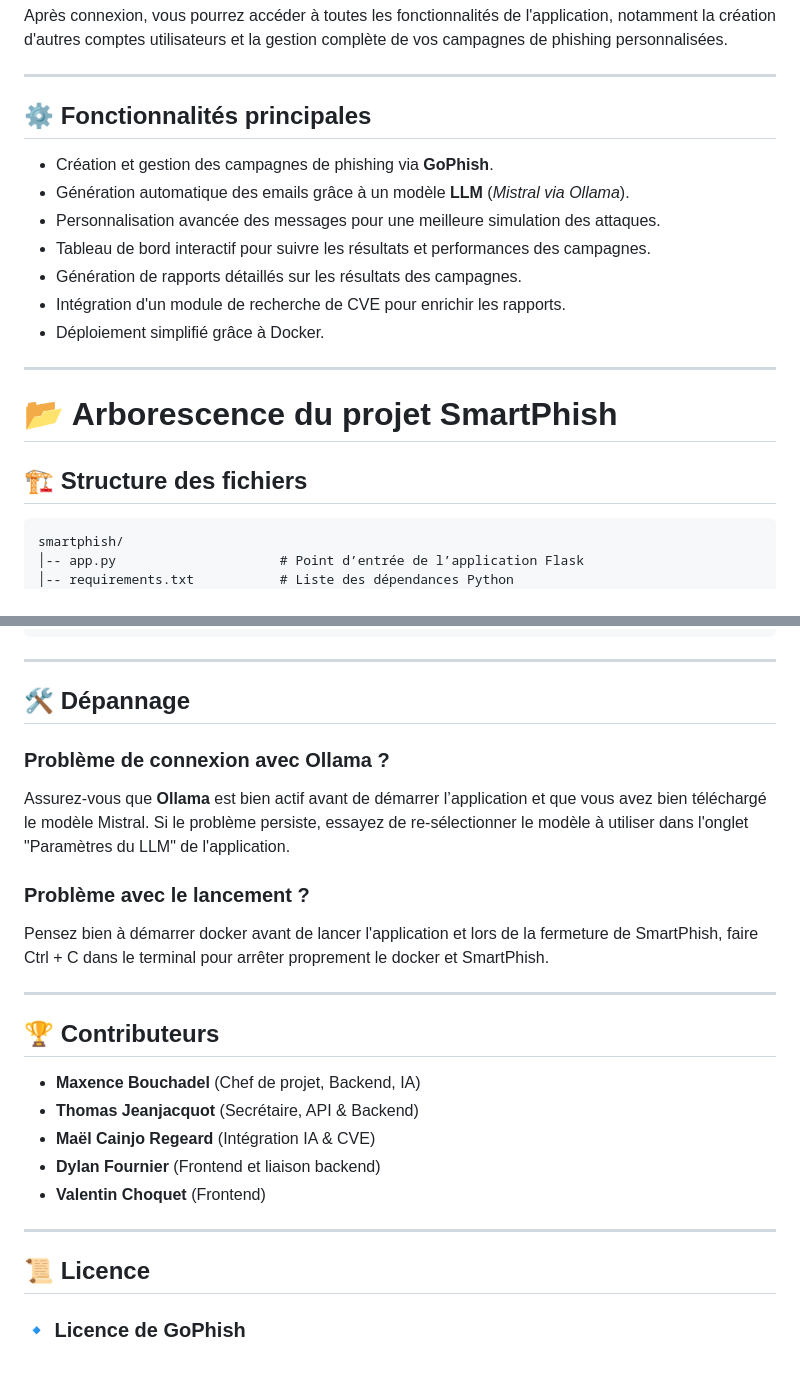
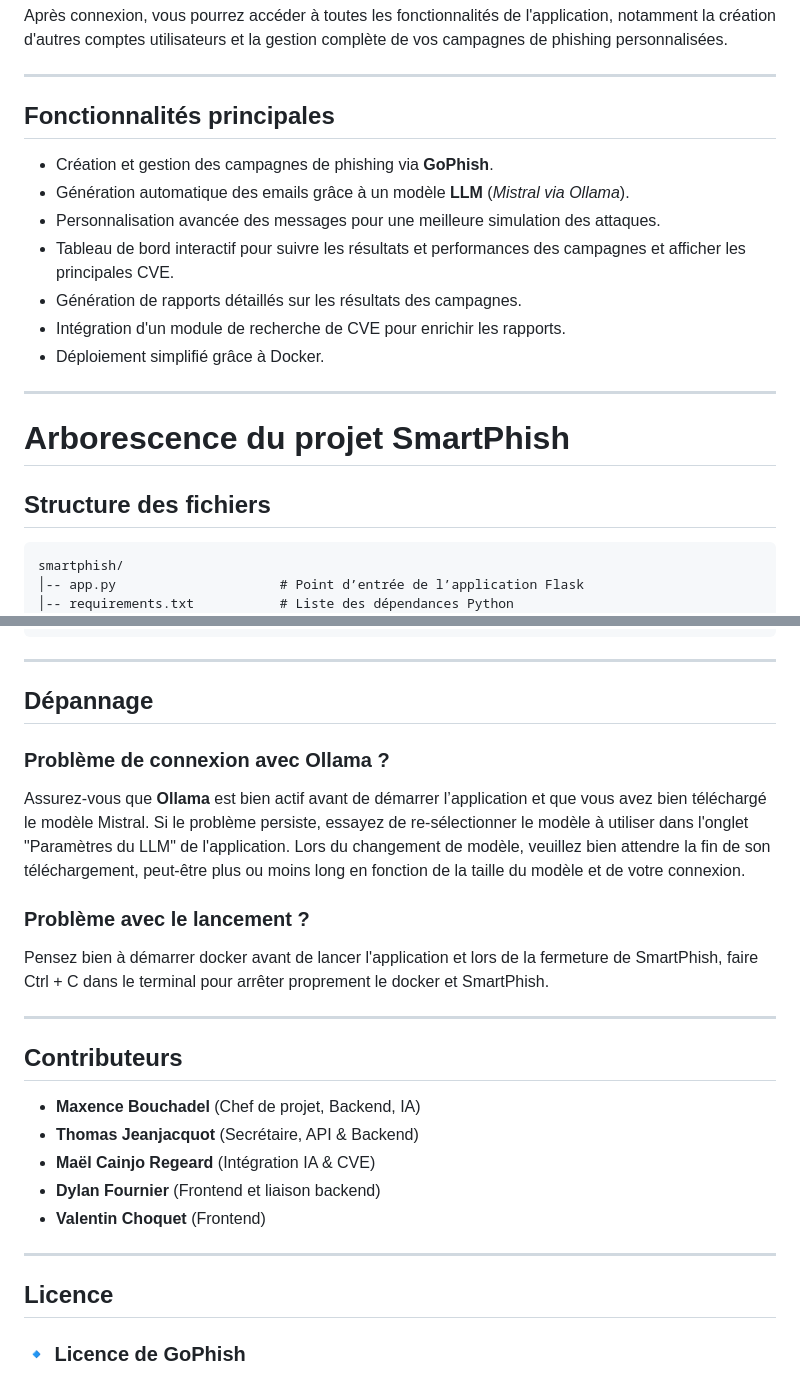
Before and after one commit to Maxencedu66/smartphish, a Markdown page: README.md, 2 parts joined by grey strips. Rendered like a GitHub page.

````diff
--- a/README.md
+++ b/README.md
@@ -78,21 +78,21 @@ Après connexion, vous pourrez accéder à toutes les fonctionnalités de l'appl
 
 ---
 
-## ⚙️ Fonctionnalités principales
+## Fonctionnalités principales
 
 - Création et gestion des campagnes de phishing via **GoPhish**.
 - Génération automatique des emails grâce à un modèle **LLM** (*Mistral via Ollama*).
 - Personnalisation avancée des messages pour une meilleure simulation des attaques.
-- Tableau de bord interactif pour suivre les résultats et performances des campagnes.
+- Tableau de bord interactif pour suivre les résultats et performances des campagnes et afficher les principales CVE.
 - Génération de rapports détaillés sur les résultats des campagnes.
 - Intégration d'un module de recherche de CVE pour enrichir les rapports.
 - Déploiement simplifié grâce à Docker.
 
 ---
 
-# 📂 Arborescence du projet SmartPhish
+# Arborescence du projet SmartPhish
 
-## 🏗️ Structure des fichiers
+## Structure des fichiers
 
 ```plaintext
 smartphish/
@@ -146,17 +146,18 @@ smartphish/
 
 ---
 
-## 🛠 Dépannage
+## Dépannage
 
 ### Problème de connexion avec Ollama ?
 Assurez-vous que **Ollama** est bien actif avant de démarrer l’application et que vous avez bien téléchargé le modèle Mistral. Si le problème persiste, essayez de re-sélectionner le modèle à utiliser dans l'onglet "Paramètres du LLM" de l'application.
+Lors du changement de modèle, veuillez bien attendre la fin de son téléchargement, peut-être plus ou moins long en fonction de la taille du modèle et de votre connexion.
 
 ### Problème avec le lancement ?
 Pensez bien à démarrer docker avant de lancer l'application et lors de la fermeture de SmartPhish, faire Ctrl + C dans le terminal pour arrêter proprement le docker et SmartPhish.
 
 ---
 
-## 🏆 Contributeurs
+## Contributeurs
 
 - **Maxence Bouchadel** (Chef de projet, Backend, IA)
 - **Thomas Jeanjacquot** (Secrétaire, API & Backend)
@@ -167,7 +168,7 @@ Pensez bien à démarrer docker avant de lancer l'application et lors de la ferm
 
 ---
 
-## 📜 Licence
+## Licence
 
 ### 🔹 Licence de GoPhish
 Le logiciel **GoPhish** est sous licence **MIT**, ce qui signifie qu'il peut être utilisé, modifié et distribué librement, y compris pour des **usages commerciaux**. Son code source étant open-source, nous avons pu l'intégrer à **SmartPhish** sans restriction.
````
Also changed, not shown: other parts of README.md (+3 -3 lines).
